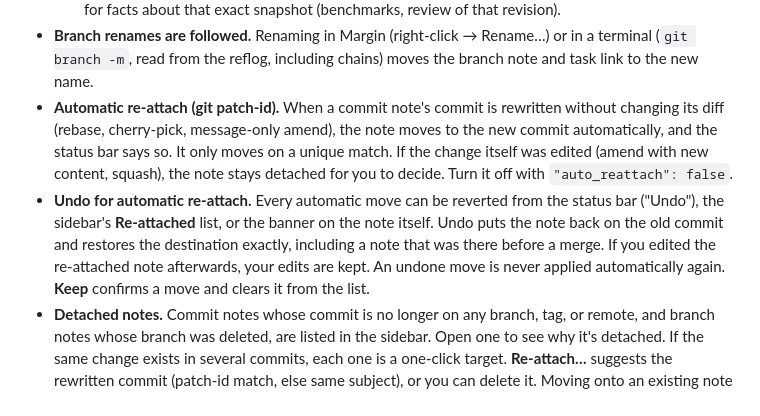
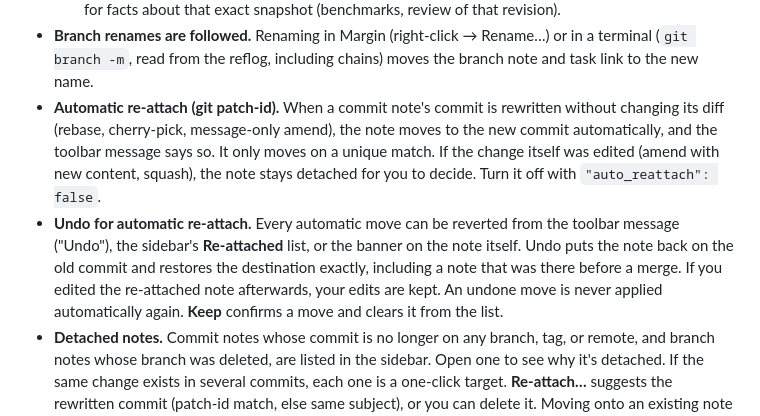
Before and after one commit to wiggleji/margin, a Markdown page: README.md, the part around one of its changes. Rendered like a GitHub page.

```diff
--- a/README.md
+++ b/README.md
@@ -27,8 +46,8 @@ A super-light git client (Rust + egui) for macOS. It adds **Markdown notes** on
   - **Branch note:** bound to the branch name. It's shown on the branch's **top commit** (a chip in the graph, and the default tab when you select the tip). It follows the branch through rebase, amend, and new commits. Use it for ongoing work.
   - **Commit note:** bound to one exact SHA. After a rebase or amend it stays with the old commit. Use it for facts about that exact snapshot (benchmarks, review of that revision).
 - **Branch renames are followed.** Renaming in Margin (right-click → Rename…) or in a terminal (`git branch -m`, read from the reflog, including chains) moves the branch note and task link to the new name.
-- **Automatic re-attach (git patch-id).** When a commit note's commit is rewritten without changing its diff (rebase, cherry-pick, message-only amend), the note moves to the new commit automatically, and the status bar says so. It only moves on a unique match. If the change itself was edited (amend with new content, squash), the note stays detached for you to decide. Turn it off with `"auto_reattach": false`.
-- **Undo for automatic re-attach.** Every automatic move can be reverted from the status bar ("Undo"), the sidebar's **Re-attached** list, or the banner on the note itself. Undo puts the note back on the old commit and restores the destination exactly, including a note that was there before a merge. If you edited the re-attached note afterwards, your edits are kept. An undone move is never applied automatically again. **Keep** confirms a move and clears it from the list.
+- **Automatic re-attach (git patch-id).** When a commit note's commit is rewritten without changing its diff (rebase, cherry-pick, message-only amend), the note moves to the new commit automatically, and the toolbar message says so. It only moves on a unique match. If the change itself was edited (amend with new content, squash), the note stays detached for you to decide. Turn it off with `"auto_reattach": false`.
+- **Undo for automatic re-attach.** Every automatic move can be reverted from the toolbar message ("Undo"), the sidebar's **Re-attached** list, or the banner on the note itself. Undo puts the note back on the old commit and restores the destination exactly, including a note that was there before a merge. If you edited the re-attached note afterwards, your edits are kept. An undone move is never applied automatically again. **Keep** confirms a move and clears it from the list.
 - **Detached notes.** Commit notes whose commit is no longer on any branch, tag, or remote, and branch notes whose branch was deleted, are listed in the sidebar. Open one to see why it's detached. If the same change exists in several commits, each one is a one-click target. **Re-attach…** suggests the rewritten commit (patch-id match, else same subject), or you can delete it. Moving onto an existing note appends instead of overwriting.
 - Markdown with tables, task lists, and links. **Images, raw HTML, and unsafe link schemes are rejected** on every write, from both the GUI and MCP.
 - Edit and preview modes, autosave, and clickable task checkboxes. Internal links like `margin:commit:abc123` and `margin:task:PROJ-42` navigate inside the app.
```
Also changed, not shown: other parts of README.md (+20 -1 lines), docs/ARCHITECTURE.md (+2 -0 lines), docs/screenshot-palette.png (added), 8 other files.
